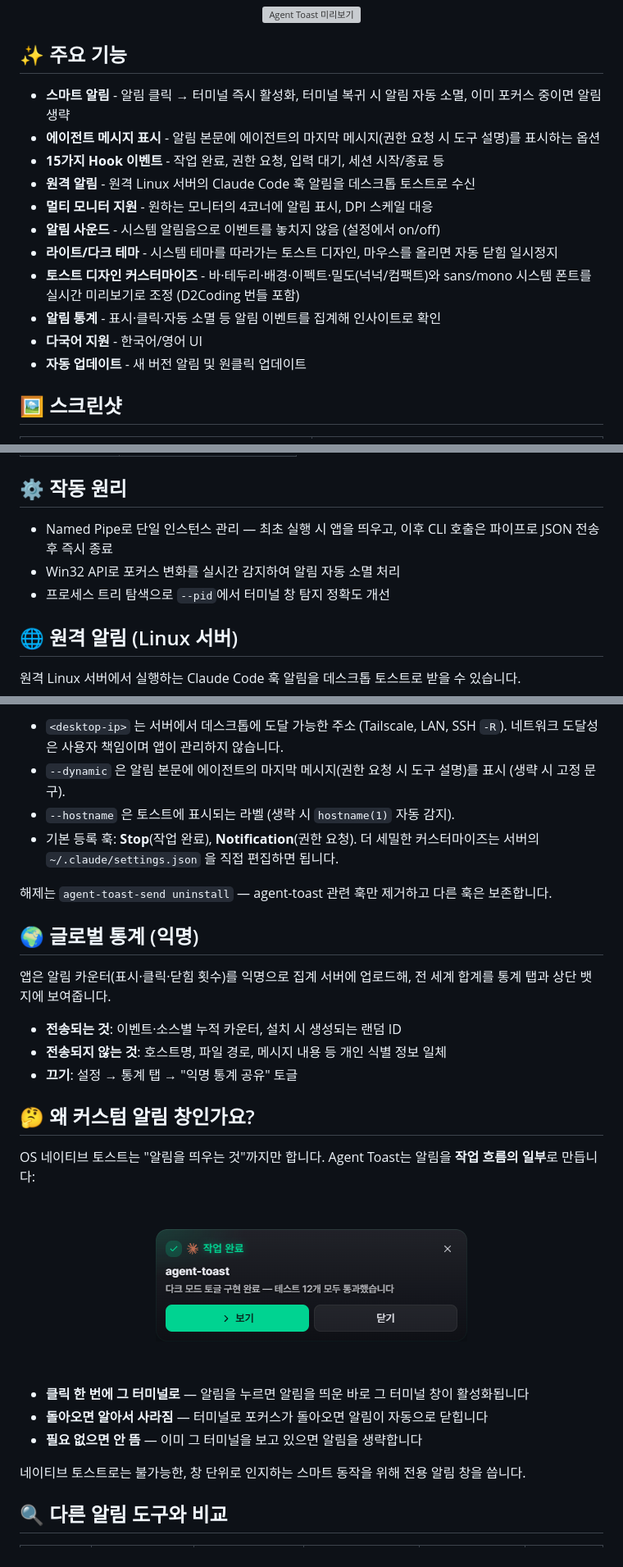
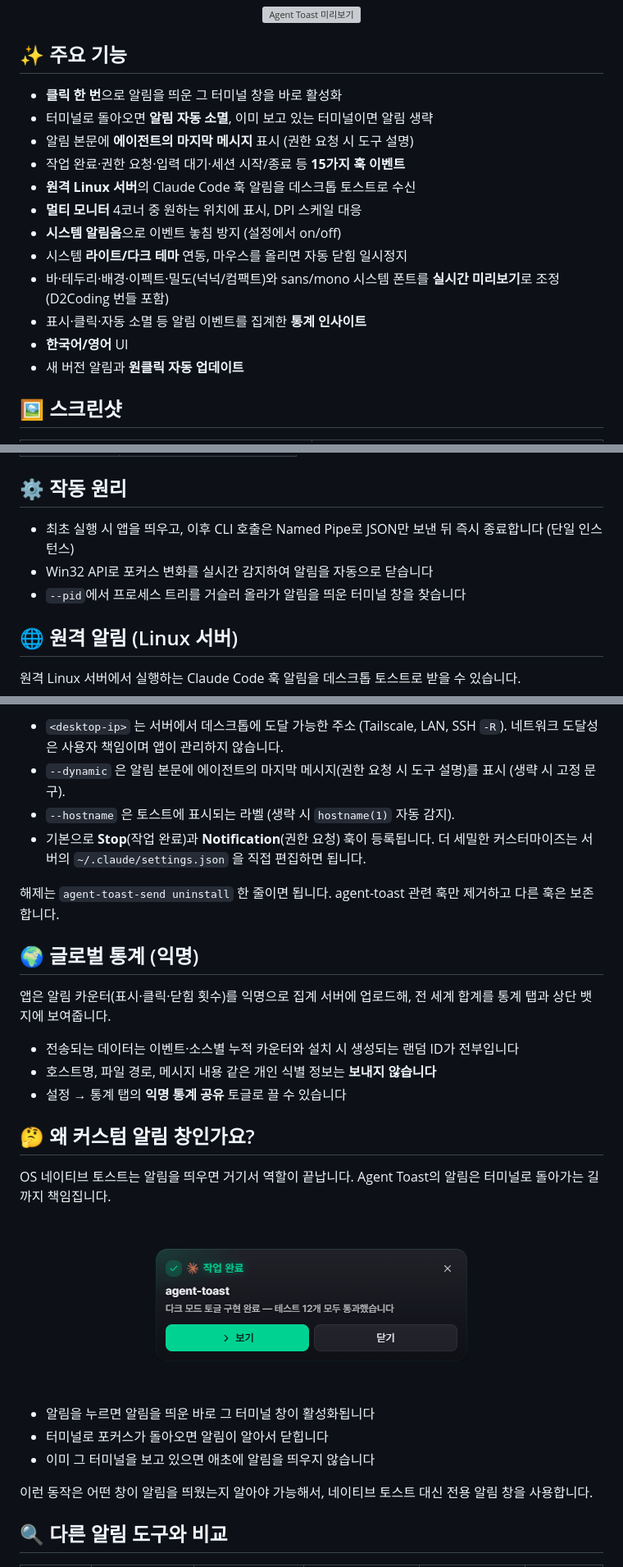
Before and after one commit to hopoduck/agent-toast, a Markdown page: README.md, 3 parts joined by grey strips. Shown at 82% size. GitHub-like rendering; folded sections open; grey boxes are pictures that could not be loaded.

Commit message:
docs: README 문구 다듬기
- 볼드 제목-설명 틀의 기능 불릿을 문장형으로 교체 (한/영)
- em-dash 연결, 콜론 나열 문구를 자연스러운 문장으로 정리

```diff
--- a/README.md
+++ b/README.md
@@ -26,17 +26,18 @@
 
 ## ✨ 주요 기능
 
-- **스마트 알림** - 알림 클릭 → 터미널 즉시 활성화, 터미널 복귀 시 알림 자동 소멸, 이미 포커스 중이면 알림 생략
-- **에이전트 메시지 표시** - 알림 본문에 에이전트의 마지막 메시지(권한 요청 시 도구 설명)를 표시하는 옵션
-- **15가지 Hook 이벤트** - 작업 완료, 권한 요청, 입력 대기, 세션 시작/종료 등
-- **원격 알림** - 원격 Linux 서버의 Claude Code 훅 알림을 데스크톱 토스트로 수신
-- **멀티 모니터 지원** - 원하는 모니터의 4코너에 알림 표시, DPI 스케일 대응
-- **알림 사운드** - 시스템 알림음으로 이벤트를 놓치지 않음 (설정에서 on/off)
-- **라이트/다크 테마** - 시스템 테마를 따라가는 토스트 디자인, 마우스를 올리면 자동 닫힘 일시정지
-- **토스트 디자인 커스터마이즈** - 바·테두리·배경·이펙트·밀도(넉넉/컴팩트)와 sans/mono 시스템 폰트를 실시간 미리보기로 조정 (D2Coding 번들 포함)
-- **알림 통계** - 표시·클릭·자동 소멸 등 알림 이벤트를 집계해 인사이트로 확인
-- **다국어 지원** - 한국어/영어 UI
-- **자동 업데이트** - 새 버전 알림 및 원클릭 업데이트
+- **클릭 한 번**으로 알림을 띄운 그 터미널 창을 바로 활성화
+- 터미널로 돌아오면 **알림 자동 소멸**, 이미 보고 있는 터미널이면 알림 생략
+- 알림 본문에 **에이전트의 마지막 메시지** 표시 (권한 요청 시 도구 설명)
+- 작업 완료·권한 요청·입력 대기·세션 시작/종료 등 **15가지 훅 이벤트**
+- **원격 Linux 서버**의 Claude Code 훅 알림을 데스크톱 토스트로 수신
+- **멀티 모니터** 4코너 중 원하는 위치에 표시, DPI 스케일 대응
+- **시스템 알림음**으로 이벤트 놓침 방지 (설정에서 on/off)
+- 시스템 **라이트/다크 테마** 연동, 마우스를 올리면 자동 닫힘 일시정지
+- 바·테두리·배경·이펙트·밀도(넉넉/컴팩트)와 sans/mono 시스템 폰트를 **실시간 미리보기**로 조정 (D2Coding 번들 포함)
+- 표시·클릭·자동 소멸 등 알림 이벤트를 집계한 **통계 인사이트**
+- **한국어/영어** UI
+- 새 버전 알림과 **원클릭 자동 업데이트**
 
 ## 🖼️ 스크린샷
 
@@ -89,9 +90,9 @@ agent-toast.exe --setup
 
 ## ⚙️ 작동 원리
 
-- Named Pipe로 단일 인스턴스 관리 — 최초 실행 시 앱을 띄우고, 이후 CLI 호출은 파이프로 JSON 전송 후 즉시 종료
-- Win32 API로 포커스 변화를 실시간 감지하여 알림 자동 소멸 처리
-- 프로세스 트리 탐색으로 `--pid`에서 터미널 창 탐지 정확도 개선
+- 최초 실행 시 앱을 띄우고, 이후 CLI 호출은 Named Pipe로 JSON만 보낸 뒤 즉시 종료합니다 (단일 인스턴스)
+- Win32 API로 포커스 변화를 실시간 감지하여 알림을 자동으로 닫습니다
+- `--pid`에서 프로세스 트리를 거슬러 올라가 알림을 띄운 터미널 창을 찾습니다
 
 ## 🌐 원격 알림 (Linux 서버)
 
@@ -119,9 +120,9 @@ agent-toast-send init --url http://<desktop-ip>:38787 --dynamic [--hostname "pro
 - `<desktop-ip>` 는 서버에서 데스크톱에 도달 가능한 주소 (Tailscale, LAN, SSH `-R`). 네트워크 도달성은 사용자 책임이며 앱이 관리하지 않습니다.
 - `--dynamic` 은 알림 본문에 에이전트의 마지막 메시지(권한 요청 시 도구 설명)를 표시 (생략 시 고정 문구).
 - `--hostname` 은 토스트에 표시되는 라벨 (생략 시 `hostname(1)` 자동 감지).
-- 기본 등록 훅: **Stop**(작업 완료), **Notification**(권한 요청). 더 세밀한 커스터마이즈는 서버의 `~/.claude/settings.json` 을 직접 편집하면 됩니다.
+- 기본으로 **Stop**(작업 완료)과 **Notification**(권한 요청) 훅이 등록됩니다. 더 세밀한 커스터마이즈는 서버의 `~/.claude/settings.json` 을 직접 편집하면 됩니다.
 
-해제는 `agent-toast-send uninstall` — agent-toast 관련 훅만 제거하고 다른 훅은 보존합니다.
+해제는 `agent-toast-send uninstall` 한 줄이면 됩니다. agent-toast 관련 훅만 제거하고 다른 훅은 보존합니다.
 
 </details>
 
@@ -129,23 +130,23 @@ agent-toast-send init --url http://<desktop-ip>:38787 --dynamic [--hostname "pro
 
 앱은 알림 카운터(표시·클릭·닫힘 횟수)를 익명으로 집계 서버에 업로드해, 전 세계 합계를 통계 탭과 상단 뱃지에 보여줍니다.
 
-- **전송되는 것**: 이벤트·소스별 누적 카운터, 설치 시 생성되는 랜덤 ID
-- **전송되지 않는 것**: 호스트명, 파일 경로, 메시지 내용 등 개인 식별 정보 일체
-- **끄기**: 설정 → 통계 탭 → "익명 통계 공유" 토글
+- 전송되는 데이터는 이벤트·소스별 누적 카운터와 설치 시 생성되는 랜덤 ID가 전부입니다
+- 호스트명, 파일 경로, 메시지 내용 같은 개인 식별 정보는 **보내지 않습니다**
+- 설정 → 통계 탭의 **익명 통계 공유** 토글로 끌 수 있습니다
 
 ## 🤔 왜 커스텀 알림 창인가요?
 
-OS 네이티브 토스트는 "알림을 띄우는 것"까지만 합니다. Agent Toast는 알림을 **작업 흐름의 일부**로 만듭니다:
+OS 네이티브 토스트는 알림을 띄우면 거기서 역할이 끝납니다. Agent Toast의 알림은 터미널로 돌아가는 길까지 책임집니다.
 
 <p align="center">
   <img src=".github/media/toast.png" width="452" alt="Agent Toast 알림 토스트">
 </p>
 
-- **클릭 한 번에 그 터미널로** — 알림을 누르면 알림을 띄운 바로 그 터미널 창이 활성화됩니다
-- **돌아오면 알아서 사라짐** — 터미널로 포커스가 돌아오면 알림이 자동으로 닫힙니다
-- **필요 없으면 안 뜸** — 이미 그 터미널을 보고 있으면 알림을 생략합니다
+- 알림을 누르면 알림을 띄운 바로 그 터미널 창이 활성화됩니다
+- 터미널로 포커스가 돌아오면 알림이 알아서 닫힙니다
+- 이미 그 터미널을 보고 있으면 애초에 알림을 띄우지 않습니다
 
-네이티브 토스트로는 불가능한, 창 단위로 인지하는 스마트 동작을 위해 전용 알림 창을 씁니다.
+이런 동작은 어떤 창이 알림을 띄웠는지 알아야 가능해서, 네이티브 토스트 대신 전용 알림 창을 사용합니다.
 
 ## 🔍 다른 알림 도구와 비교
 
```
Also changed, not shown: README.en.md (+25 -24 lines).
